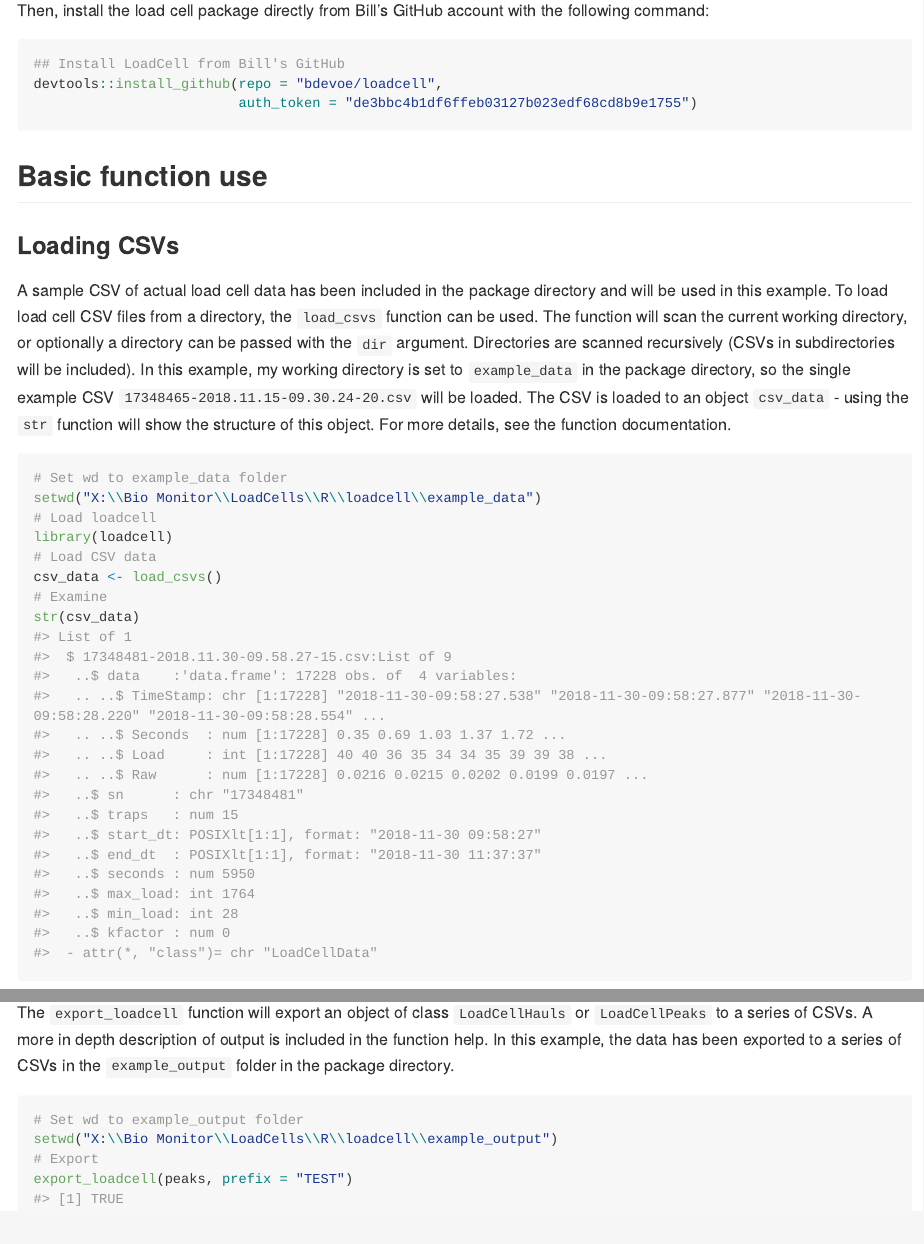
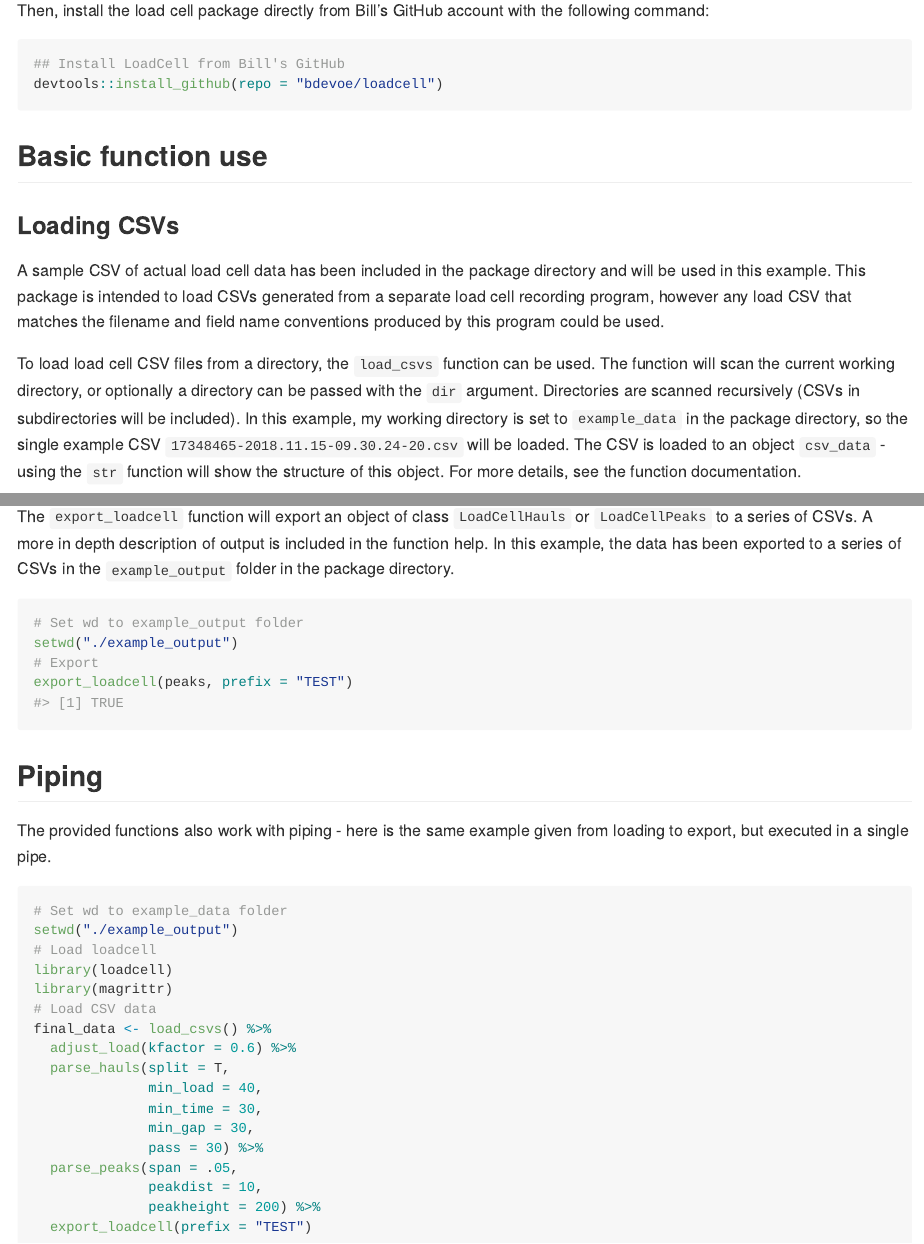
Before and after one commit to mainedmr/loadcell, an R Markdown document (README.Rmd): the page in a window 1100 px wide, from 400 px down, and a second part further down, joined at a grey line. The pictures show the output file README.md that the author committed with the source, drawn offline in the style of GitHub; long lines of code are wrapped.

Commit message:
Updated readme

````diff
--- a/README.Rmd
+++ b/README.Rmd
@@ -32,19 +32,20 @@ Then, install the load cell package directly from Bill's GitHub account with the
 
 ```{r eval=FALSE}
 ## Install LoadCell from Bill's GitHub
-devtools::install_github(repo = "bdevoe/loadcell",
-                         auth_token = "de3bbc4b1df6ffeb03127b023edf68cd8b9e1755")
+devtools::install_github(repo = "bdevoe/loadcell")
 ```
 
 ## Basic function use
 
 ### Loading CSVs
 
-A sample CSV of actual load cell data has been included in the package directory and will be used in this example. To load load cell CSV files from a directory, the `load_csvs` function can be used. The function will scan the current working directory, or optionally a directory can be passed with the `dir` argument. Directories are scanned recursively (CSVs in subdirectories will be included). In this example, my working directory is set to `example_data` in the package directory, so the single example CSV `17348465-2018.11.15-09.30.24-20.csv` will be loaded. The CSV is loaded to an object `csv_data` - using the `str` function will show the structure of this object. For more details, see the function documentation.
+A sample CSV of actual load cell data has been included in the package directory and will be used in this example. This package is intended to load CSVs generated from a separate load cell recording program, however any load CSV that matches the filename and field name conventions produced by this program could be used.
+
+To load load cell CSV files from a directory, the `load_csvs` function can be used. The function will scan the current working directory, or optionally a directory can be passed with the `dir` argument. Directories are scanned recursively (CSVs in subdirectories will be included). In this example, my working directory is set to `example_data` in the package directory, so the single example CSV `17348465-2018.11.15-09.30.24-20.csv` will be loaded. The CSV is loaded to an object `csv_data` - using the `str` function will show the structure of this object. For more details, see the function documentation.
 
 ```{r eval=TRUE}
 # Set wd to example_data folder
-setwd("X:\\Bio Monitor\\LoadCells\\R\\loadcell\\example_data")
+setwd("./example_data")
 # Load loadcell
 library(loadcell)
 # Load CSV data
@@ -114,7 +115,33 @@ The `export_loadcell` function will export an object of class `LoadCellHauls` or
 
 ```{r eval=TRUE}
 # Set wd to example_output folder
-setwd("X:\\Bio Monitor\\LoadCells\\R\\loadcell\\example_output")
+setwd("./example_output")
 # Export
 export_loadcell(peaks, prefix = "TEST")
 ```
+
+
+## Piping
+
+The provided functions also work with piping - here is the same example given from loading to export, but executed in a single pipe.
+
+```{r eval=FALSE}
+# Set wd to example_data folder
+setwd("./example_output")
+# Load loadcell
+library(loadcell)
+library(magrittr)
+# Load CSV data
+final_data <- load_csvs() %>%
+  adjust_load(kfactor = 0.6) %>%
+  parse_hauls(split = T,
+              min_load = 40,
+              min_time = 30,
+              min_gap = 30,
+              pass = 30) %>%
+  parse_peaks(span = .05,
+              peakdist = 10,
+              peakheight = 200) %>%
+  export_loadcell(prefix = "TEST")
+
+```
````
Also changed, not shown: README.md, README.Rmd (6 more changed lines).
